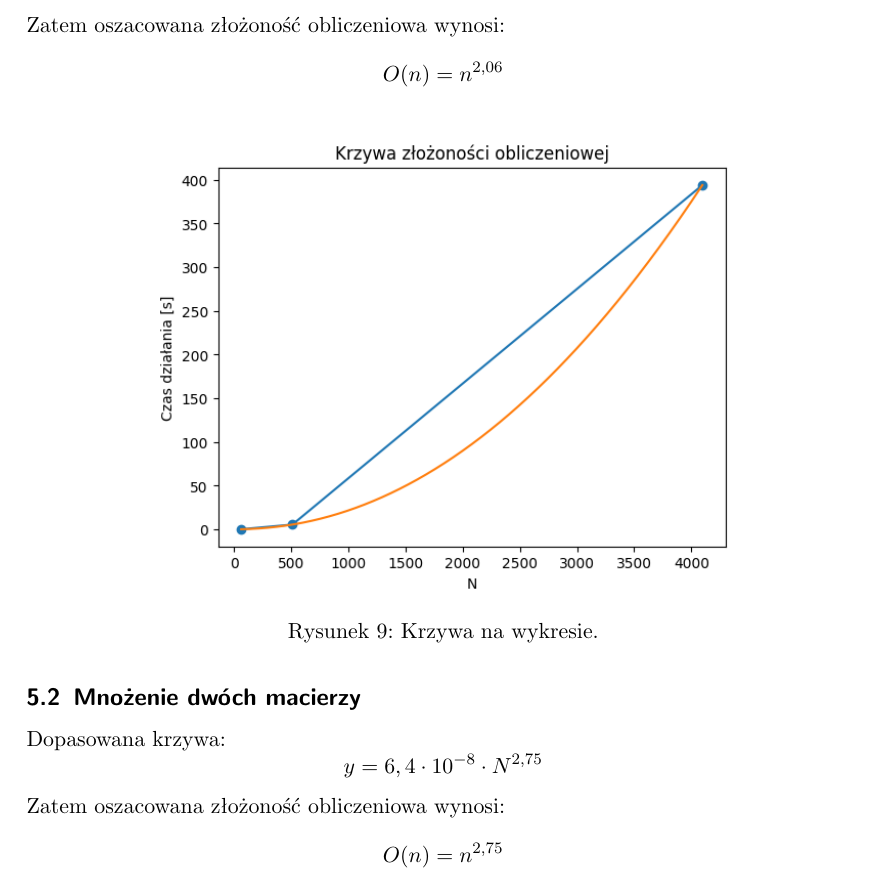
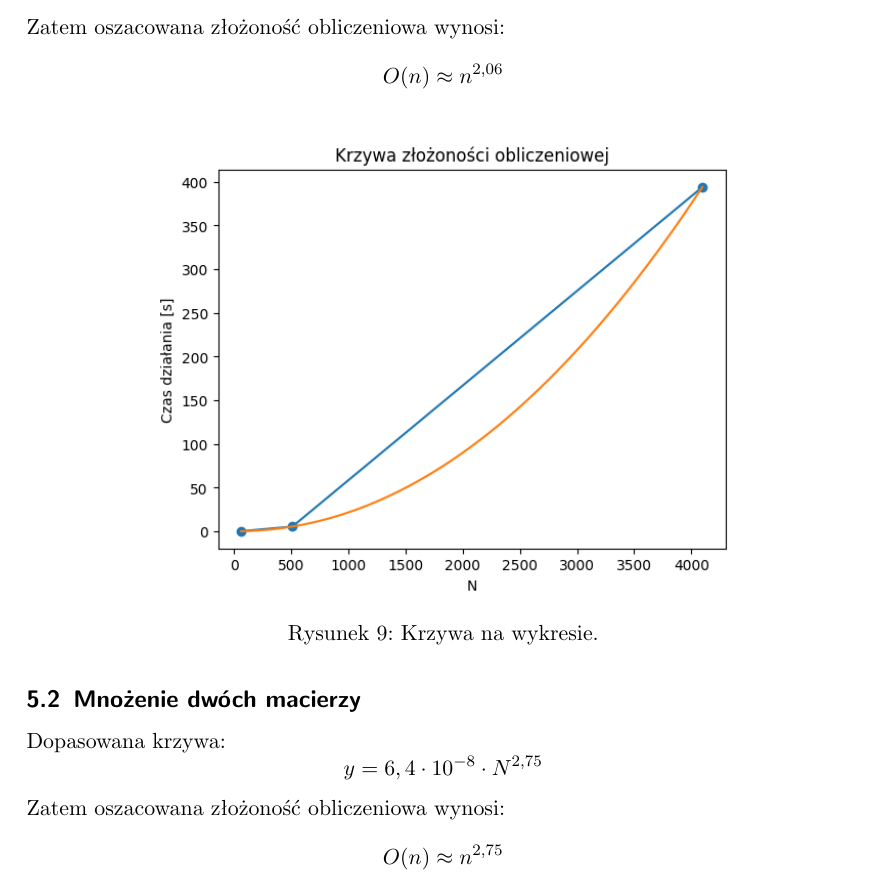
Before and after one commit to mpodmokly/matrix-algorithms, a LaTeX document (zad4/zad4.tex): part of page 9 of 10, cut so that both start at the same text. Compiled offline with pdfLaTeX.

Commit message:
last fixes

```diff
--- a/zad4/zad4.tex
+++ b/zad4/zad4.tex
@@ -161,7 +161,7 @@
     \]
     Zatem oszacowana złożoność obliczeniowa wynosi:
     \[
-        O(n)=n^{2,06}
+        O(n) \approx n^{2,06}
     \]
     \begin{figure}[H]
         \centering
@@ -176,7 +176,7 @@
     \]
     Zatem oszacowana złożoność obliczeniowa wynosi:
     \[
-        O(n)=n^{2,75}
+        O(n) \approx n^{2,75}
     \]
     \begin{figure}[H]
         \centering
```
Also changed, not shown: zad4/zad4.pdf.
